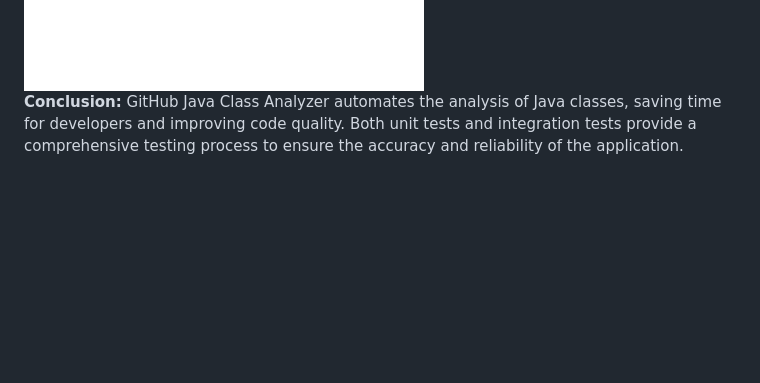
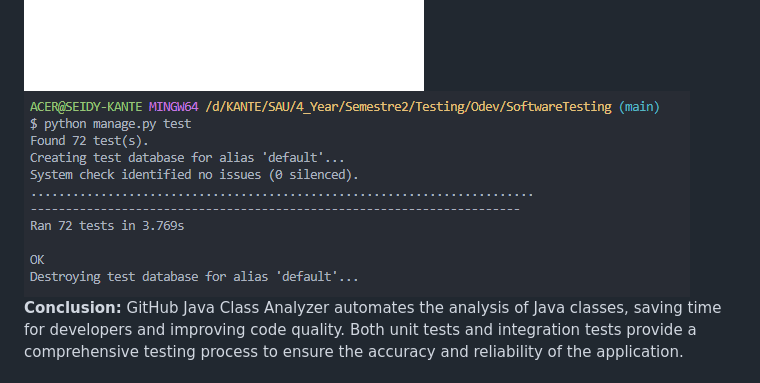
Before and after one commit to SEIDY-KANTE/SoftwareTesting, a Markdown page: README.md, the part around the change. Drawn GitHub-style; pictures changed too: Screenshots/test_output.png (added); blank space fills up the shorter version.

```diff
--- a/README.md
+++ b/README.md
@@ -44,6 +44,7 @@ These metrics are calculated separately for each class and presented to the user
   <img src="https://github.com/SEIDY-KANTE/SoftwareTesting/blob/main/Screenshots/result_page.png" alt="Result Page" width="400"  />
   <img src="https://github.com/SEIDY-KANTE/SoftwareTesting/blob/main/Screenshots/error_cloning_page.png" alt="Error Cloning Page" width="400"  />
   <img src="https://github.com/SEIDY-KANTE/SoftwareTesting/blob/main/Screenshots/invalid_form_page.png" alt="Invalid Form Page" width="400"  />
+   <img src="https://github.com/SEIDY-KANTE/SoftwareTesting/blob/main/Screenshots/test_output.png" alt="Test Output" />
 </div>
 
 **Conclusion:**
```
